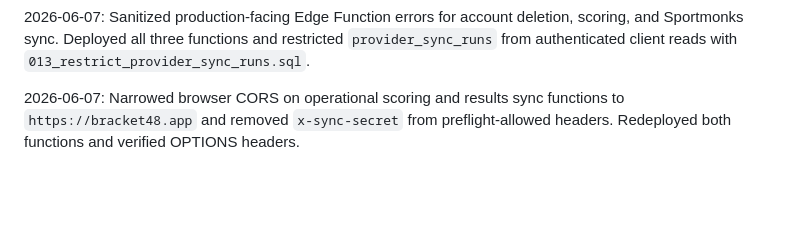
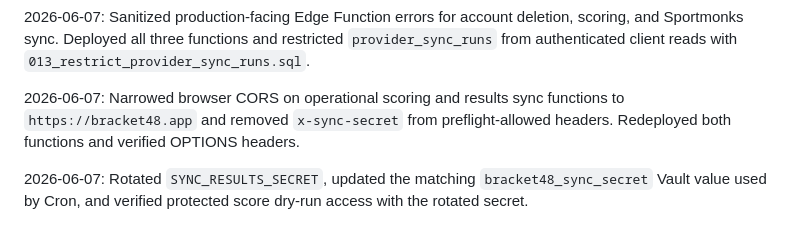
Before and after one commit to 0xRAG/bracket-48, a Markdown page: tickets/WCB-026-full-appsec-review.md, the part around the change. Rendered like a GitHub page; blank space fills up the shorter version.

```diff
--- a/tickets/WCB-026-full-appsec-review.md
+++ b/tickets/WCB-026-full-appsec-review.md
@@ -79,3 +79,5 @@ Requested by Ryan as a full AppSec review of frontend, backend, auth, and public
 2026-06-07: Sanitized production-facing Edge Function errors for account deletion, scoring, and Sportmonks sync. Deployed all three functions and restricted `provider_sync_runs` from authenticated client reads with `013_restrict_provider_sync_runs.sql`.
 
 2026-06-07: Narrowed browser CORS on operational scoring and results sync functions to `https://bracket48.app` and removed `x-sync-secret` from preflight-allowed headers. Redeployed both functions and verified OPTIONS headers.
+
+2026-06-07: Rotated `SYNC_RESULTS_SECRET`, updated the matching `bracket48_sync_secret` Vault value used by Cron, and verified protected score dry-run access with the rotated secret.
```
Also changed, not shown: docs/APPSEC_REVIEW_2026-06-07.md (+4 -3 lines).
